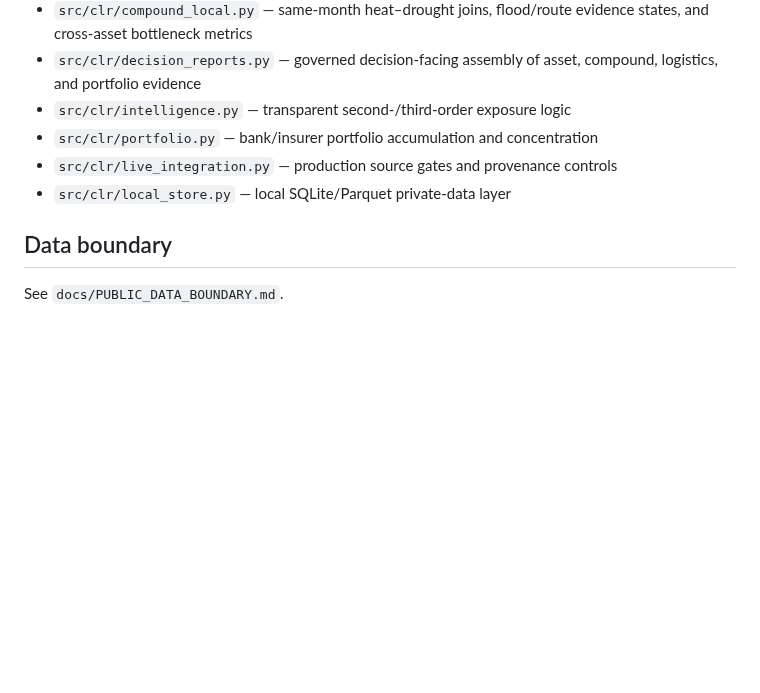
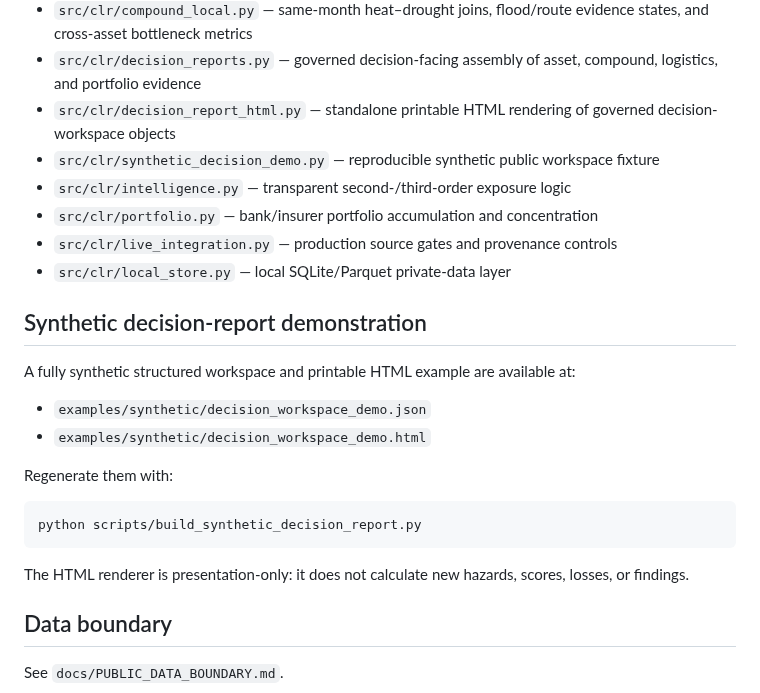
Before and after one commit to SyedBasher/bangladesh-climate-risk-intelligence, a Markdown page: README.md, the part around the change. GitHub-like rendering; blank space fills up the shorter version.

Commit message:
Document printable decision report demo

````diff
--- a/README.md
+++ b/README.md
@@ -91,10 +91,27 @@ See:
 - `src/clr/worldcover_local.py` — ESA WorldCover 2021 v200 site class and surrounding land-cover composition
 - `src/clr/compound_local.py` — same-month heat–drought joins, flood/route evidence states, and cross-asset bottleneck metrics
 - `src/clr/decision_reports.py` — governed decision-facing assembly of asset, compound, logistics, and portfolio evidence
+- `src/clr/decision_report_html.py` — standalone printable HTML rendering of governed decision-workspace objects
+- `src/clr/synthetic_decision_demo.py` — reproducible synthetic public workspace fixture
 - `src/clr/intelligence.py` — transparent second-/third-order exposure logic
 - `src/clr/portfolio.py` — bank/insurer portfolio accumulation and concentration
 - `src/clr/live_integration.py` — production source gates and provenance controls
 - `src/clr/local_store.py` — local SQLite/Parquet private-data layer
+
+## Synthetic decision-report demonstration
+
+A fully synthetic structured workspace and printable HTML example are available at:
+
+- `examples/synthetic/decision_workspace_demo.json`
+- `examples/synthetic/decision_workspace_demo.html`
+
+Regenerate them with:
+
+```bash
+python scripts/build_synthetic_decision_report.py
+```
+
+The HTML renderer is presentation-only: it does not calculate new hazards, scores, losses, or findings.
 
 ## Data boundary
 
````
